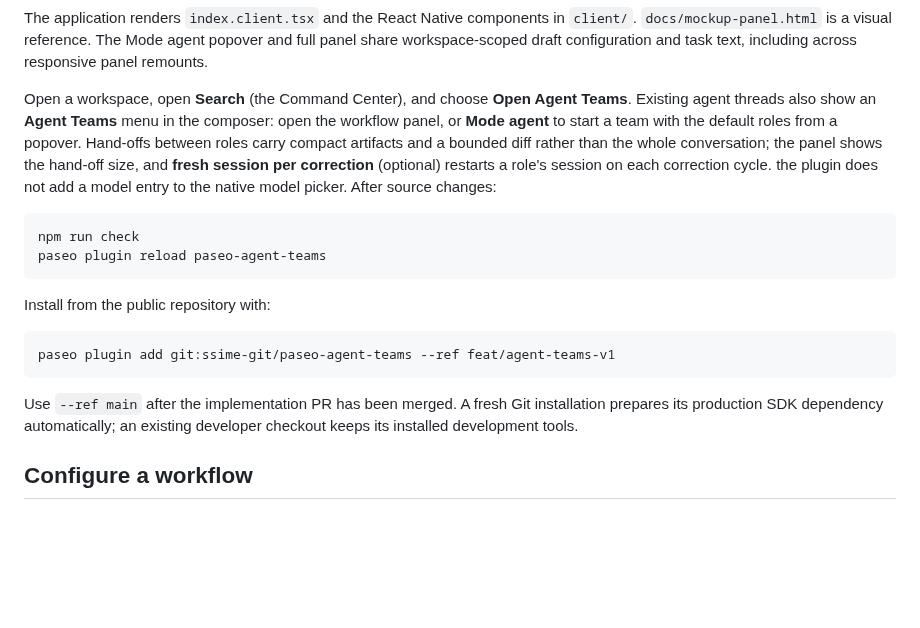
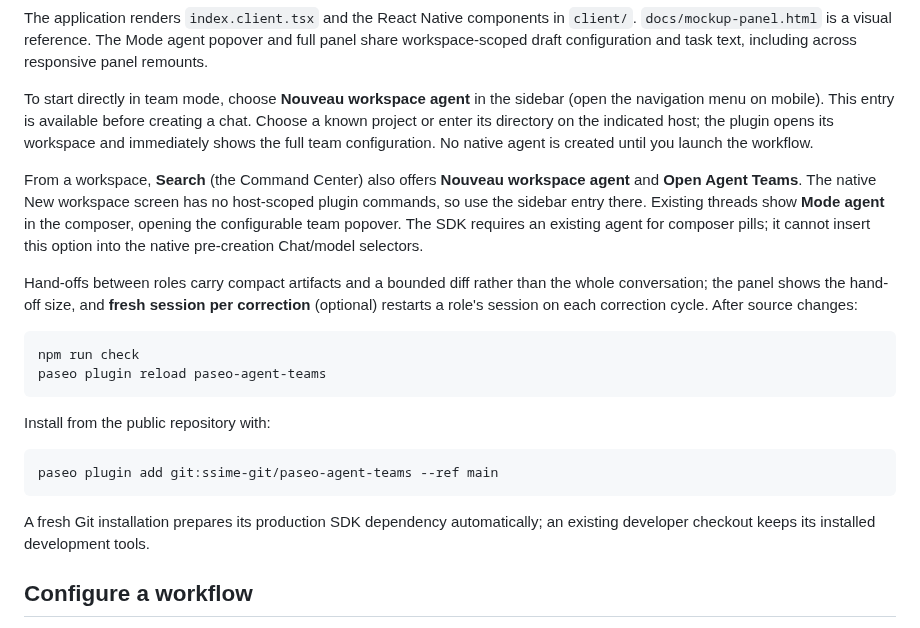
Before and after one commit to ssime-git/paseo-agent-teams, a Markdown page: README.md, the part around one of its changes. GitHub-like rendering; blank space fills up the shorter version.

Commit message:
Expose team creation before the first agent and add interface screenshots

````diff
--- a/README.md
+++ b/README.md
@@ -34,7 +61,11 @@ paseo plugin reload paseo-agent-teams
 
 The application renders `index.client.tsx` and the React Native components in `client/`. `docs/mockup-panel.html` is a visual reference. The Mode agent popover and full panel share workspace-scoped draft configuration and task text, including across responsive panel remounts.
 
-Open a workspace, open **Search** (the Command Center), and choose **Open Agent Teams**. Existing agent threads also show an **Agent Teams** menu in the composer: open the workflow panel, or **Mode agent** to start a team with the default roles from a popover. Hand-offs between roles carry compact artifacts and a bounded diff rather than the whole conversation; the panel shows the hand-off size, and **fresh session per correction** (optional) restarts a role's session on each correction cycle. the plugin does not add a model entry to the native model picker. After source changes:
+To start directly in team mode, choose **Nouveau workspace agent** in the sidebar (open the navigation menu on mobile). This entry is available before creating a chat. Choose a known project or enter its directory on the indicated host; the plugin opens its workspace and immediately shows the full team configuration. No native agent is created until you launch the workflow.
+
+From a workspace, **Search** (the Command Center) also offers **Nouveau workspace agent** and **Open Agent Teams**. The native New workspace screen has no host-scoped plugin commands, so use the sidebar entry there. Existing threads show **Mode agent** in the composer, opening the configurable team popover. The SDK requires an existing agent for composer pills; it cannot insert this option into the native pre-creation Chat/model selectors.
+
+Hand-offs between roles carry compact artifacts and a bounded diff rather than the whole conversation; the panel shows the hand-off size, and **fresh session per correction** (optional) restarts a role's session on each correction cycle. After source changes:
 
 ```sh
 npm run check
@@ -44,10 +75,10 @@ paseo plugin reload paseo-agent-teams
 Install from the public repository with:
 
 ```sh
-paseo plugin add git:ssime-git/paseo-agent-teams --ref feat/agent-teams-v1
+paseo plugin add git:ssime-git/paseo-agent-teams --ref main
 ```
 
-Use `--ref main` after the implementation PR has been merged. A fresh Git installation prepares its production SDK dependency automatically; an existing developer checkout keeps its installed development tools.
+A fresh Git installation prepares its production SDK dependency automatically; an existing developer checkout keeps its installed development tools.
 
 ## Configure a workflow
 
````
Also changed, not shown: other parts of README.md (+27 -0 lines), docs/screenshots/new-workspace.png (added), docs/screenshots/team-mobile.png (added), docs/screenshots/team-quick-start.png (added), docs/screenshots/team-test-logs.png (added), docs/screenshots/team-workflow.png (added), 4 other files.
